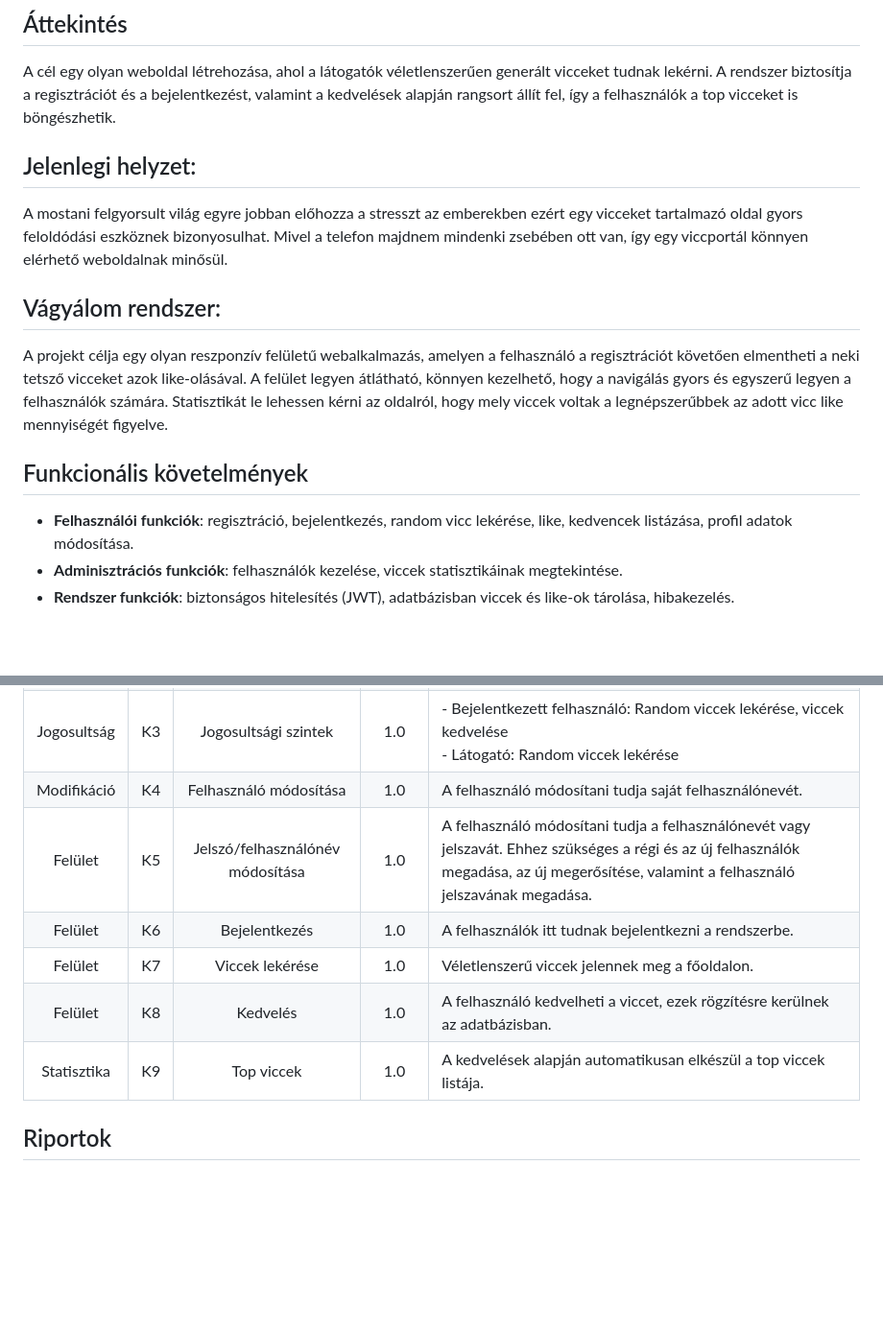
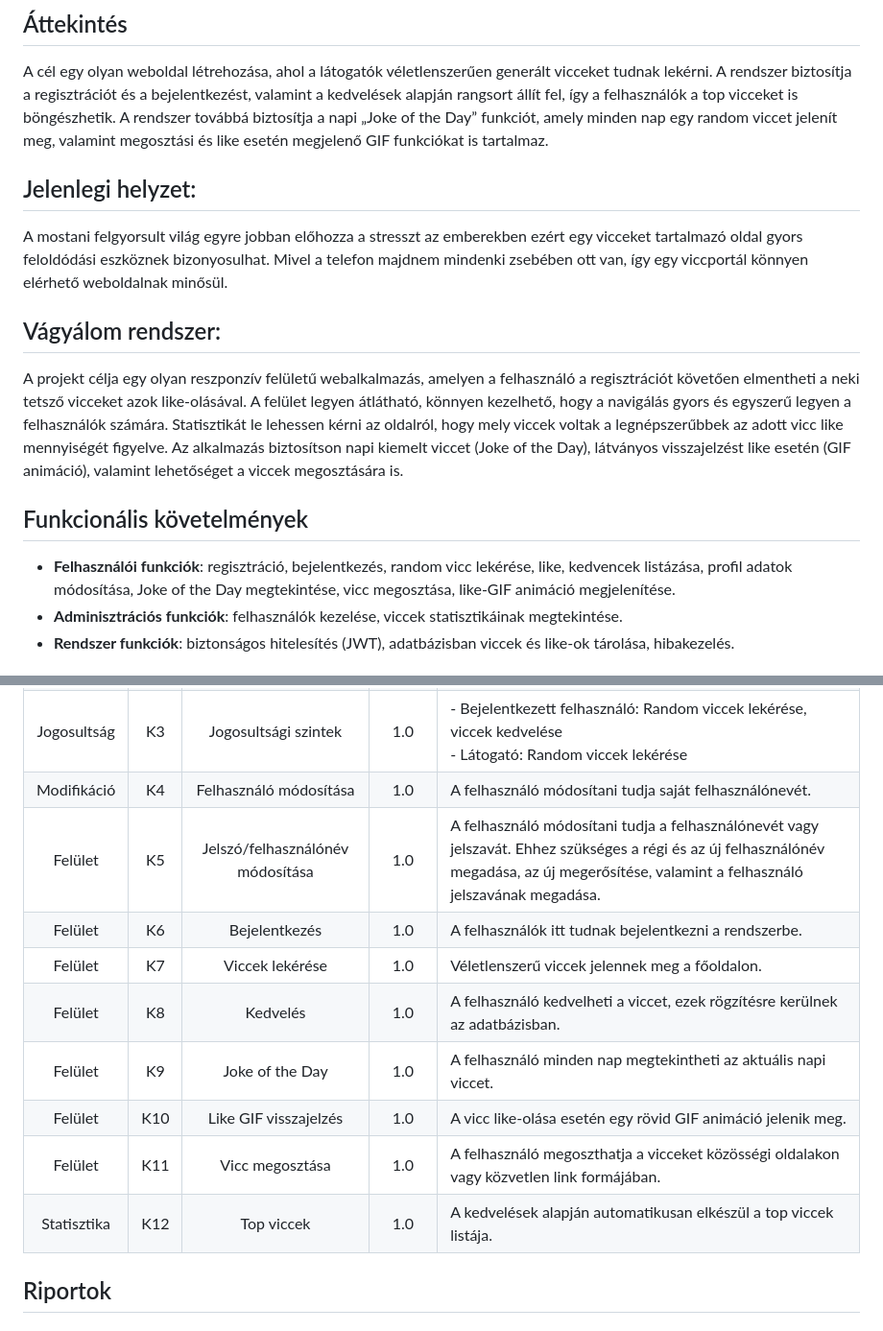
Before and after one commit to Laci444/chuck_jokes, a Markdown page: kovspec.md, 2 parts joined by grey strips. Shown: that part at 96% size. Drawn GitHub-style; blank space fills up the shorter version.

Commit message:
Update kovspec design with joke sharing, GIF on like, and Joke of the Day

```diff
--- a/kovspec.md
+++ b/kovspec.md
@@ -4,6 +4,7 @@
 ## Áttekintés
 
 A cél egy olyan weboldal létrehozása, ahol a látogatók véletlenszerűen generált vicceket tudnak lekérni. A rendszer biztosítja a regisztrációt és a bejelentkezést, valamint a kedvelések alapján rangsort állít fel, így a felhasználók a top vicceket is böngészhetik.
+A rendszer továbbá biztosítja a napi „Joke of the Day” funkciót, amely minden nap egy random viccet jelenít meg, valamint megosztási és like esetén megjelenő GIF funkciókat is tartalmaz.
 
 ## Jelenlegi helyzet:
 
@@ -12,10 +13,11 @@ A mostani felgyorsult világ egyre jobban előhozza a stresszt az emberekben ez
 ## Vágyálom rendszer:
 
 A projekt célja egy olyan reszponzív felületű webalkalmazás, amelyen  a felhasználó a regisztrációt követően elmentheti a neki tetsző vicceket azok like-olásával. A felület legyen átlátható, könnyen kezelhető, hogy a navigálás gyors és egyszerű legyen a felhasználók számára. Statisztikát le lehessen kérni az oldalról, hogy mely viccek voltak a legnépszerűbbek az adott vicc like mennyiségét figyelve.
+Az alkalmazás biztosítson napi kiemelt viccet (Joke of the Day), látványos visszajelzést like esetén (GIF animáció), valamint lehetőséget a viccek megosztására is.
 
 ## Funkcionális követelmények
 
-- **Felhasználói funkciók**: regisztráció, bejelentkezés, random vicc lekérése, like, kedvencek listázása, profil adatok módosítása.
+- **Felhasználói funkciók**: regisztráció, bejelentkezés, random vicc lekérése, like, kedvencek listázása, profil adatok módosítása, Joke of the Day megtekintése, vicc megosztása, like-GIF animáció megjelenítése.
 - **Adminisztrációs funkciók**: felhasználók kezelése, viccek statisztikáinak megtekintése.
 - **Rendszer funkciók**: biztonságos hitelesítés (JWT), adatbázisban viccek és like-ok tárolása, hibakezelés.
 
@@ -50,11 +52,14 @@ A felhasználó a főoldalon kezdeményezi a  bejelentkezést, amely egy külön
 |Jogosultság |K2  |Regisztráció                        |1.0     |A felhasználó a felhasználó nevének, e-mail címének és jelszavának megadásával regisztrálhatja magát. A jelszó tárolása kódolva történik az adatbázisban. Ha valamelyik adat ezek közül hiányzik vagy nem megfelelő, akkor a rendszer értesíti a felhasználót.|
 |Jogosultság |K3  |Jogosultsági szintek                |1.0     |- Bejelentkezett felhasználó: Random viccek lekérése, viccek kedvelése <br> - Látogató: Random viccek lekérése |
 |Modifikáció |K4  |Felhasználó módosítása              |1.0     |A felhasználó módosítani tudja saját felhasználónevét.|
-|Felület     |K5  |Jelszó/felhasználónév módosítása    |1.0     |A felhasználó módosítani tudja a felhasználónevét vagy jelszavát. Ehhez szükséges a régi és az új felhasználók megadása, az új megerősítése, valamint a felhasználó jelszavának megadása. |
+|Felület     |K5  |Jelszó/felhasználónév módosítása    |1.0     |A felhasználó módosítani tudja a felhasználónevét vagy jelszavát. Ehhez szükséges a régi és az új felhasználónév megadása, az új megerősítése, valamint a felhasználó jelszavának megadása. |
 |Felület     |K6  |Bejelentkezés		       |1.0     |A felhasználók itt tudnak bejelentkezni a rendszerbe. |
 |Felület     |K7  |Viccek lekérése                     |1.0     |Véletlenszerű viccek jelennek meg a főoldalon. |
 |Felület     |K8  |Kedvelés                            |1.0     |A felhasználó kedvelheti a viccet, ezek rögzítésre kerülnek az adatbázisban. |
-|Statisztika |K9  |Top viccek                          |1.0     |A kedvelések alapján automatikusan elkészül a top viccek listája. |
+| Felület | K9 | Joke of the Day         | 1.0    | A felhasználó minden nap megtekintheti az aktuális napi viccet. |
+| Felület | K10 | Like GIF visszajelzés   | 1.0    | A vicc like-olása esetén egy rövid GIF animáció jelenik meg. |
+| Felület | K11 | Vicc megosztása         | 1.0    | A felhasználó megoszthatja a vicceket közösségi oldalakon vagy közvetlen link formájában. |
+|Statisztika |K12  |Top viccek                          |1.0     |A kedvelések alapján automatikusan elkészül a top viccek listája. |
 
 ## Riportok
 
```
